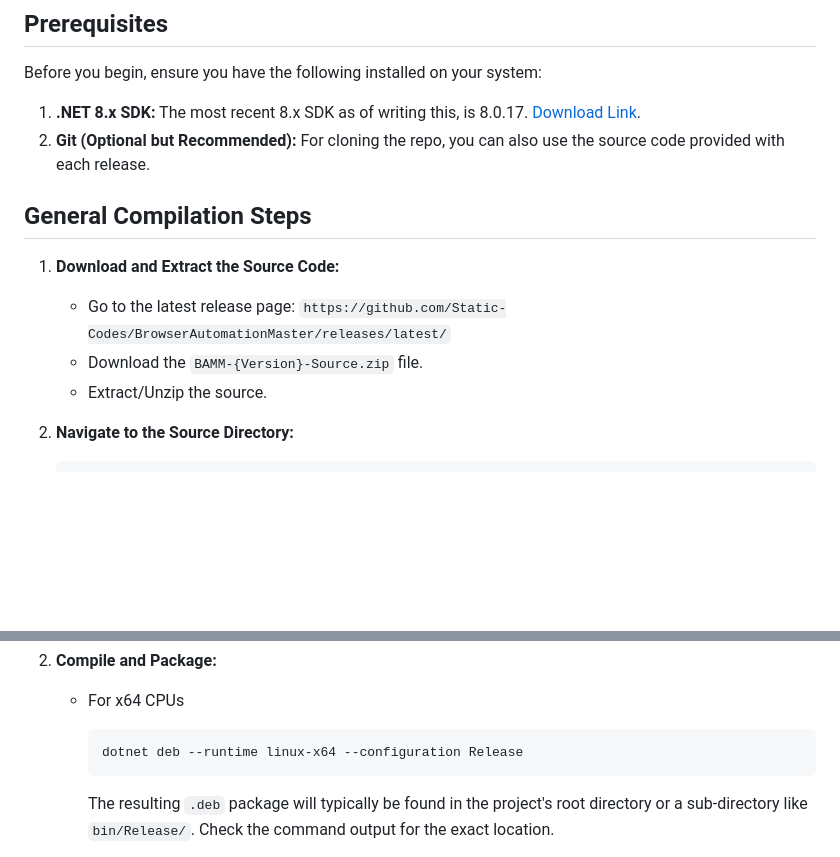
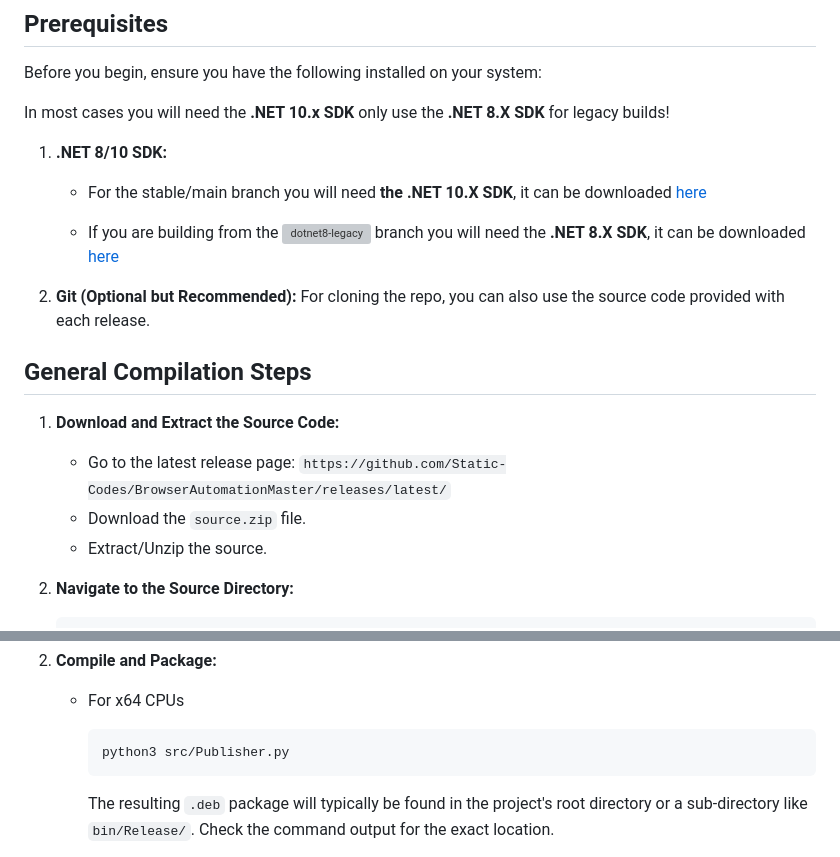
Before and after one commit to Static-Codes/BrowserAutomationMaster, a Markdown page: sections/compile.md, 2 parts joined by grey strips. GitHub-like rendering; blank space fills up the shorter version; grey boxes are pictures that could not be loaded.

````diff
--- a/sections/compile.md
+++ b/sections/compile.md
@@ -9,7 +9,13 @@ This guide provides instructions on how to compile BrowserAutomationMaster Manag
 
 Before you begin, ensure you have the following installed on your system:
 
-1.  **.NET 8.x SDK:** The most recent 8.x SDK as of writing this, is 8.0.17. [Download Link](https://dotnet.microsoft.com/en-us/download/dotnet/8.0).
+In most cases you will need the **.NET 10.x SDK** only use the **.NET 8.X SDK** for legacy builds!
+
+1.  **.NET 8/10 SDK:**
+    - For the stable/main branch you will need **the .NET 10.X SDK**, it can be downloaded <a href="https://dotnet.microsoft.com/en-us/download/dotnet/10.0" target="_blank">here</a>
+
+    - If you are building from the ![dotnet8-legacy](https://github.com/Static-Codes/BrowserAutomationMaster/tree/dotnet8-legacy) branch you will need the **.NET 8.X SDK**, it can be downloaded <a href="https://dotnet.microsoft.com/en-us/download/dotnet/8.0" target="_blank">here</a>
+
 2.  **Git (Optional but Recommended):** For cloning the repo, you can also use the source code provided with each release.
 
 ## General Compilation Steps
@@ -17,7 +23,7 @@ Before you begin, ensure you have the following installed on your system:
 1.  **Download and Extract the Source Code:**
 
     - Go to the latest release page: `https://github.com/Static-Codes/BrowserAutomationMaster/releases/latest/`
-    - Download the `BAMM-{Version}-Source.zip` file.
+    - Download the `source.zip` file.
     - Extract/Unzip the source.
 
 2.  **Navigate to the Source Directory:**
@@ -53,7 +59,7 @@ This will create a `.deb` package for easy installation.
 2.  **Compile and Package:**
     - For x64 CPUs
         ```bash
-        dotnet deb --runtime linux-x64 --configuration Release
+        python3 src/Publisher.py
         ```
         The resulting `.deb` package will typically be found in the project's root directory or a sub-directory like `bin/Release/`. Check the command output for the exact location.
 
````
